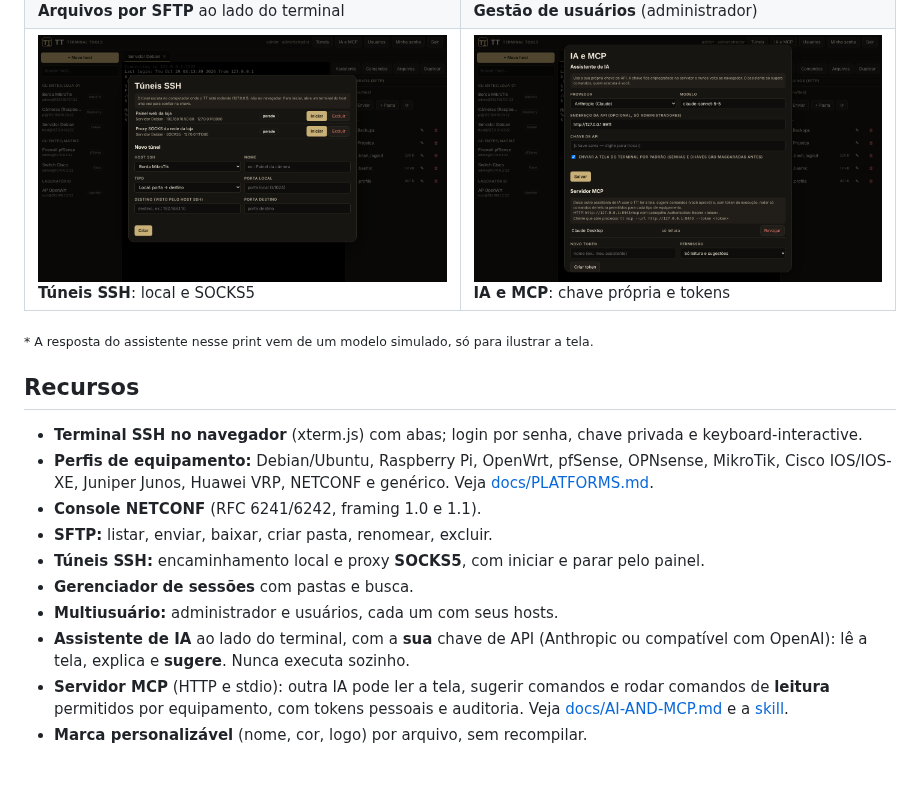
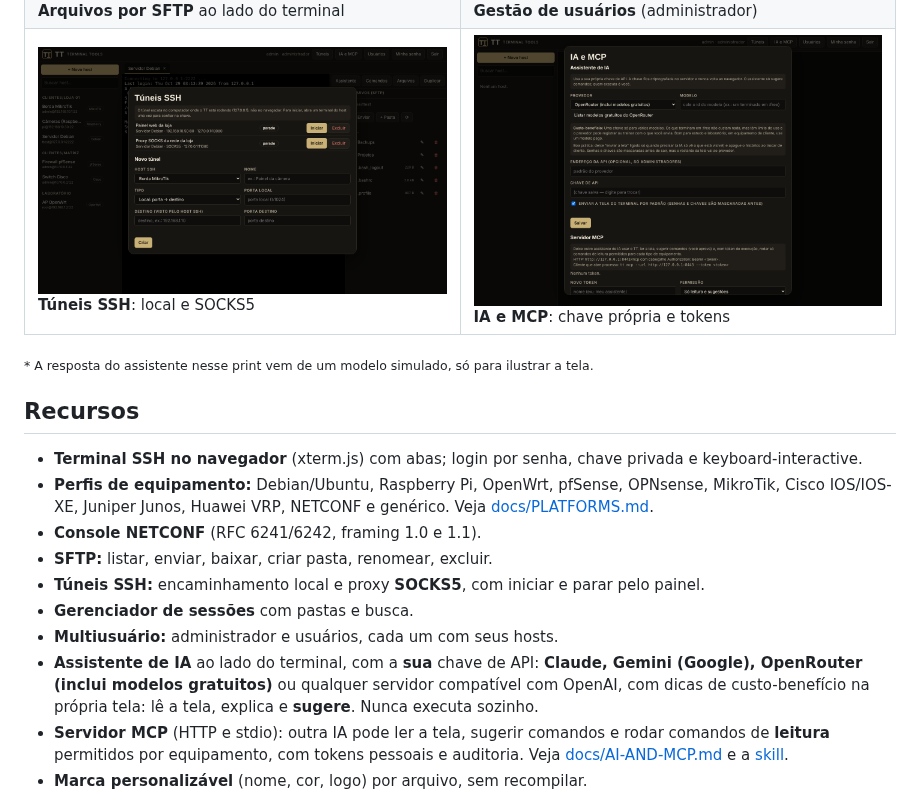
Before and after one commit to emersoncassis/TT, a Markdown page: README.md, the part around the change. Rendered like a GitHub page; pictures changed too: docs/screenshots/10-ia-e-mcp.png; blank space fills up the shorter version.

```diff
--- a/README.md
+++ b/README.md
@@ -94,7 +94,7 @@ No modo servidor, o **primeiro acesso cria o administrador**, que depois cria os
 - **Túneis SSH:** encaminhamento local e proxy **SOCKS5**, com iniciar e parar pelo painel.
 - **Gerenciador de sessões** com pastas e busca.
 - **Multiusuário:** administrador e usuários, cada um com seus hosts.
-- **Assistente de IA** ao lado do terminal, com a **sua** chave de API (Anthropic ou compatível com OpenAI): lê a tela, explica e **sugere**. Nunca executa sozinho.
+- **Assistente de IA** ao lado do terminal, com a **sua** chave de API: **Claude, Gemini (Google), OpenRouter (inclui modelos gratuitos)** ou qualquer servidor compatível com OpenAI, com dicas de custo-benefício na própria tela: lê a tela, explica e **sugere**. Nunca executa sozinho.
 - **Servidor MCP** (HTTP e stdio): outra IA pode ler a tela, sugerir comandos e rodar comandos de **leitura** permitidos por equipamento, com tokens pessoais e auditoria. Veja [docs/AI-AND-MCP.md](docs/AI-AND-MCP.md) e a [skill](skill/tt-network-assistant/SKILL.md).
 - **Marca personalizável** (nome, cor, logo) por arquivo, sem recompilar.
 
```
Also changed, not shown: docs/AI-AND-MCP.md (+12 -1 lines), 2 other files.
